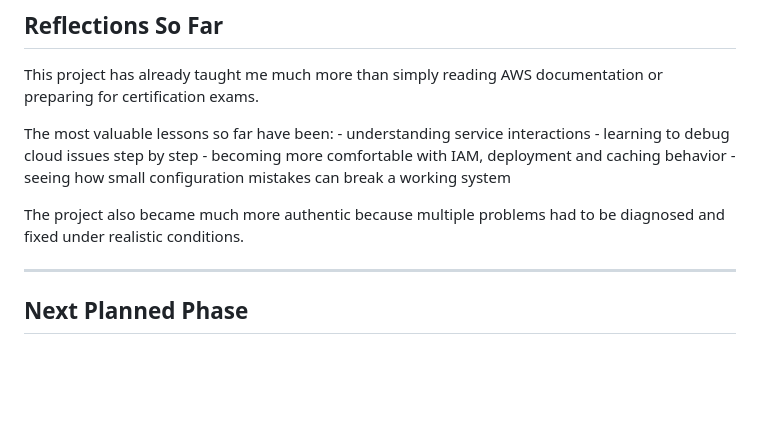
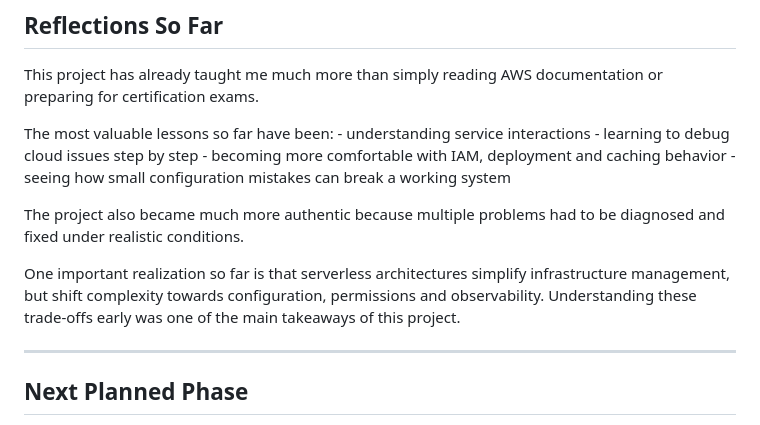
Before and after one commit to tsofroni/aws-cloud-resume, a Markdown page: docs/project-journal.md, the part around the change. GitHub-like rendering; blank space fills up the shorter version.

Commit message:
Adjusted Project Journal, so it aligns with project goals

```diff
--- a/docs/project-journal.md
+++ b/docs/project-journal.md
@@ -92,6 +92,9 @@ The most valuable lessons so far have been:
 
 The project also became much more authentic because multiple problems had to be diagnosed and fixed under realistic conditions.
 
+One important realization so far is that serverless architectures simplify infrastructure management, but shift complexity towards configuration, permissions and observability.
+Understanding these trade-offs early was one of the main takeaways of this project.
+
 ---
 
 ## Next Planned Phase
```
